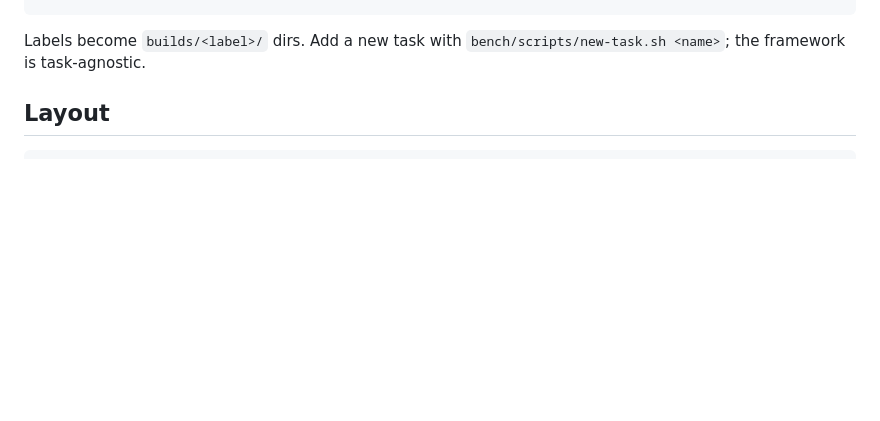
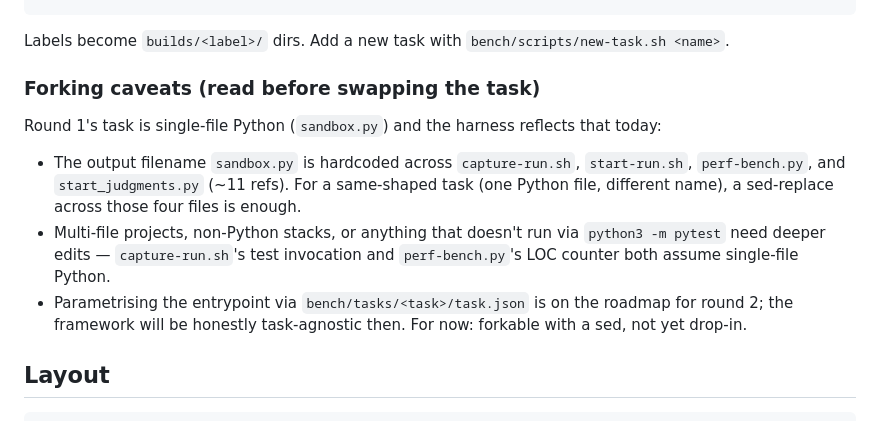
Before and after one commit to anfocic/open-bench, a Markdown page: README.md, the part around the change. Drawn GitHub-style; blank space fills up the shorter version.

Commit message:
docs(readme): add Forking caveats — single-task harness today, parametrisation deferred to round 2
The previous 'framework is task-agnostic' line oversold what the harness
does today. The output filename sandbox.py is hardcoded across four
scripts; a fork to a same-shaped task needs a sed pass, and anything
non-single-file-Python needs deeper edits. Document this honestly so
forkers know what they're signing up for, and call out that proper
parametrisation is on the roadmap.

````diff
--- a/README.md
+++ b/README.md
@@ -70,7 +70,15 @@ Edit `bench/config.json`:
 }
 ```
 
-Labels become `builds/<label>/` dirs. Add a new task with `bench/scripts/new-task.sh <name>`; the framework is task-agnostic.
+Labels become `builds/<label>/` dirs. Add a new task with `bench/scripts/new-task.sh <name>`.
+
+### Forking caveats (read before swapping the task)
+
+Round 1's task is single-file Python (`sandbox.py`) and the harness reflects that today:
+
+- The output filename `sandbox.py` is hardcoded across `capture-run.sh`, `start-run.sh`, `perf-bench.py`, and `start_judgments.py` (~11 refs). For a same-shaped task (one Python file, different name), a sed-replace across those four files is enough.
+- Multi-file projects, non-Python stacks, or anything that doesn't run via `python3 -m pytest` need deeper edits — `capture-run.sh`'s test invocation and `perf-bench.py`'s LOC counter both assume single-file Python.
+- Parametrising the entrypoint via `bench/tasks/<task>/task.json` is on the roadmap for round 2; the framework will be honestly task-agnostic then. For now: forkable with a sed, not yet drop-in.
 
 ## Layout
 
````
